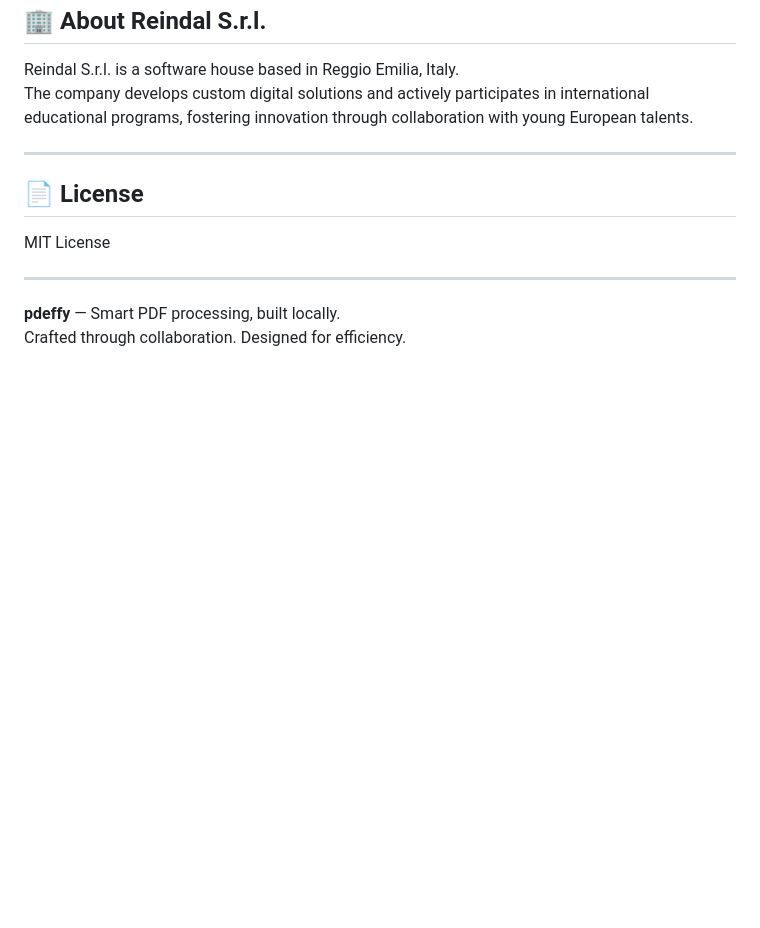
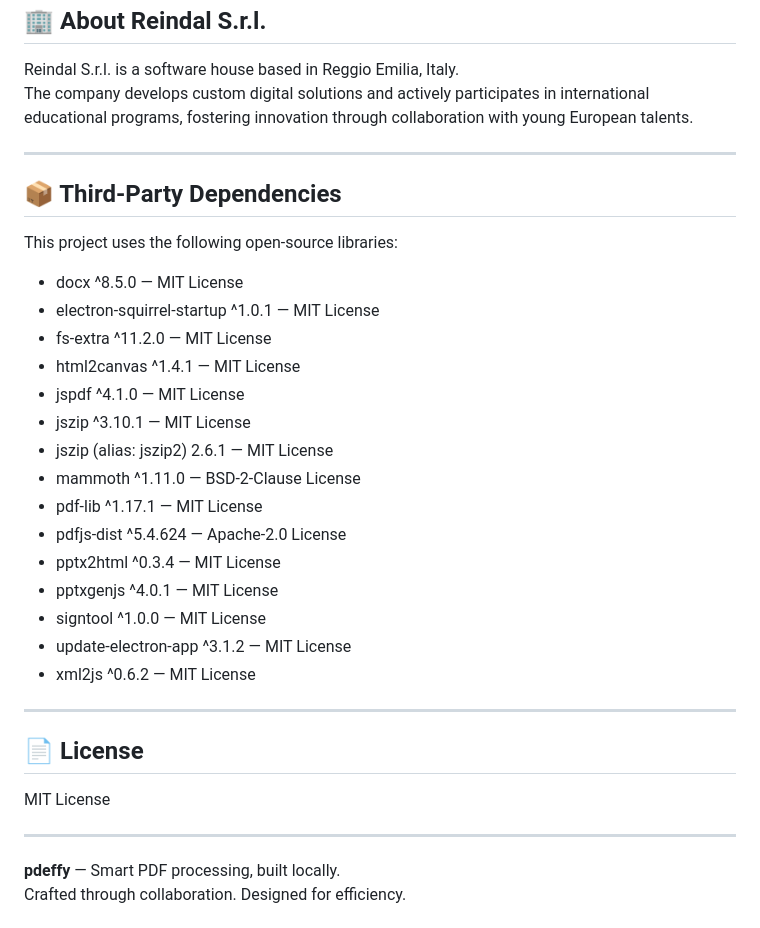
Before and after one commit to reindal/pdeffy, a Markdown page: README.md, the part around one of its changes. Drawn GitHub-style; blank space fills up the shorter version.

Commit message:
Revise README with contributors, requirements, and dependencies
Updated project contributors and added requirements and dependencies sections.

```diff
--- a/README.md
+++ b/README.md
@@ -170,6 +189,28 @@ The company develops custom digital solutions and actively participates in inter
 
 ---
 
+## 📦 Third-Party Dependencies
+
+This project uses the following open-source libraries:
+
+- docx ^8.5.0 — MIT License
+- electron-squirrel-startup ^1.0.1 — MIT License
+- fs-extra ^11.2.0 — MIT License
+- html2canvas ^1.4.1 — MIT License
+- jspdf ^4.1.0 — MIT License
+- jszip ^3.10.1 — MIT License
+- jszip (alias: jszip2) 2.6.1 — MIT License
+- mammoth ^1.11.0 — BSD-2-Clause License
+- pdf-lib ^1.17.1 — MIT License
+- pdfjs-dist ^5.4.624 — Apache-2.0 License
+- pptx2html ^0.3.4 — MIT License
+- pptxgenjs ^4.0.1 — MIT License
+- signtool ^1.0.0 — MIT License
+- update-electron-app ^3.1.2 — MIT License
+- xml2js ^0.6.2 — MIT License
+
+---
+
 ## 📄 License
 
 MIT License
```
Also changed, not shown: other parts of README.md (+20 -1 lines).
